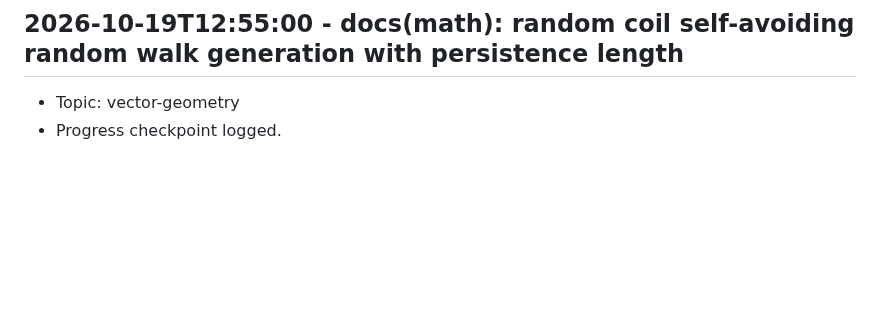
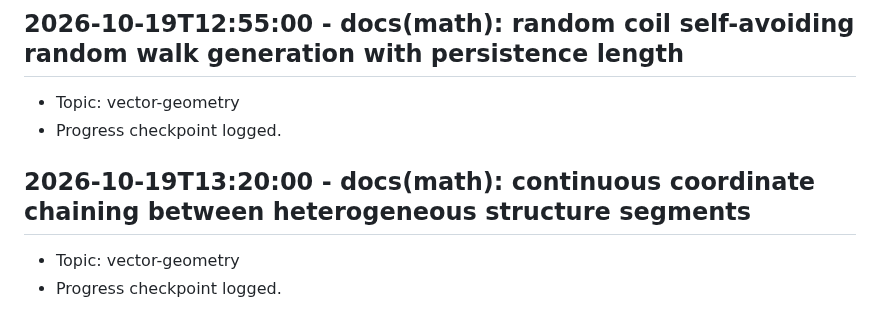
Before and after one commit to Khutwad-Bhavesh/Arbudadha, a Markdown page: docs/research_notes.md, the part around the change. GitHub-like rendering; blank space fills up the shorter version.

Commit message:
docs(math): continuous coordinate chaining between heterogeneous structure segments

```diff
--- a/docs/research_notes.md
+++ b/docs/research_notes.md
@@ -231,3 +231,7 @@
 ## 2026-10-19T12:55:00 - docs(math): random coil self-avoiding random walk generation with persistence length
 - Topic: vector-geometry
 - Progress checkpoint logged.
+
+## 2026-10-19T13:20:00 - docs(math): continuous coordinate chaining between heterogeneous structure segments
+- Topic: vector-geometry
+- Progress checkpoint logged.
```
